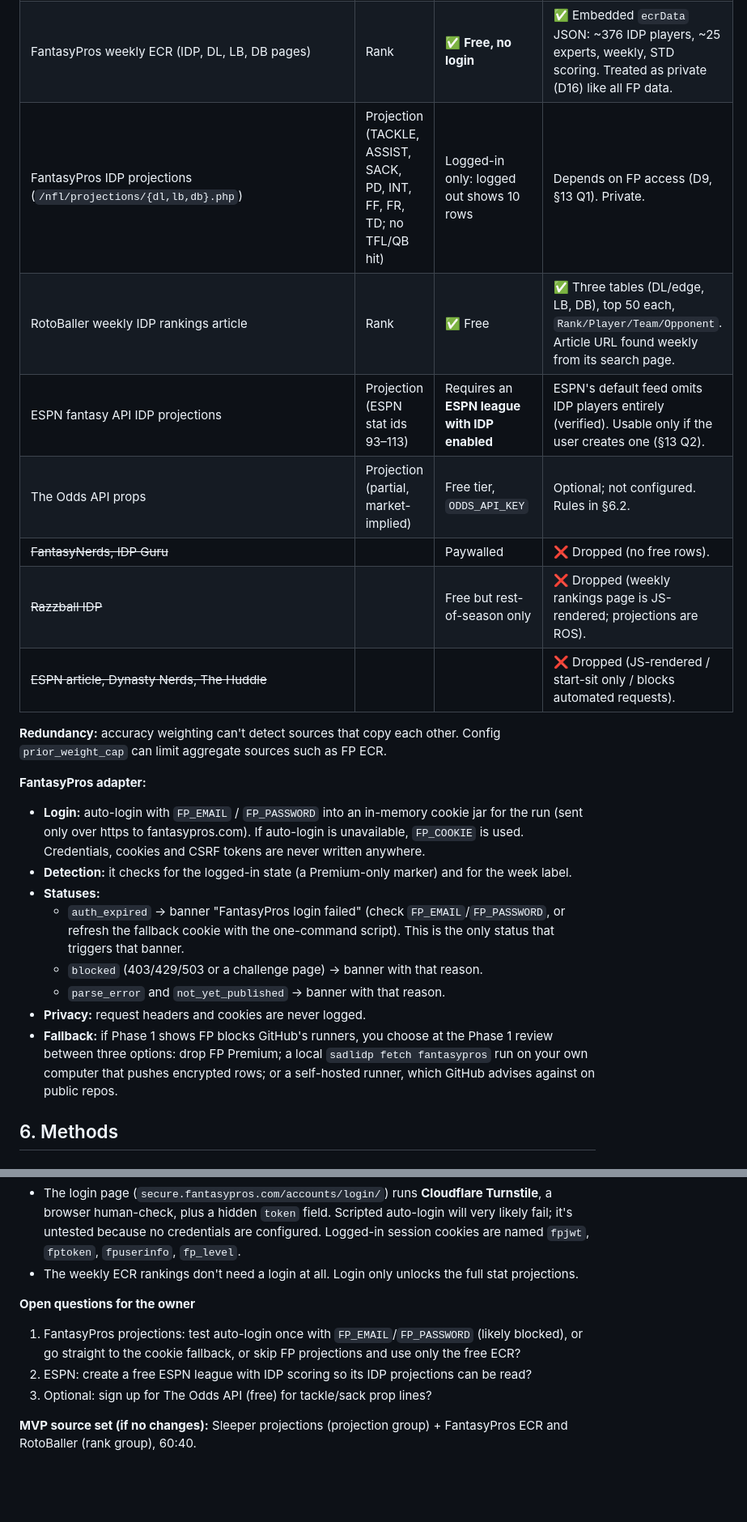
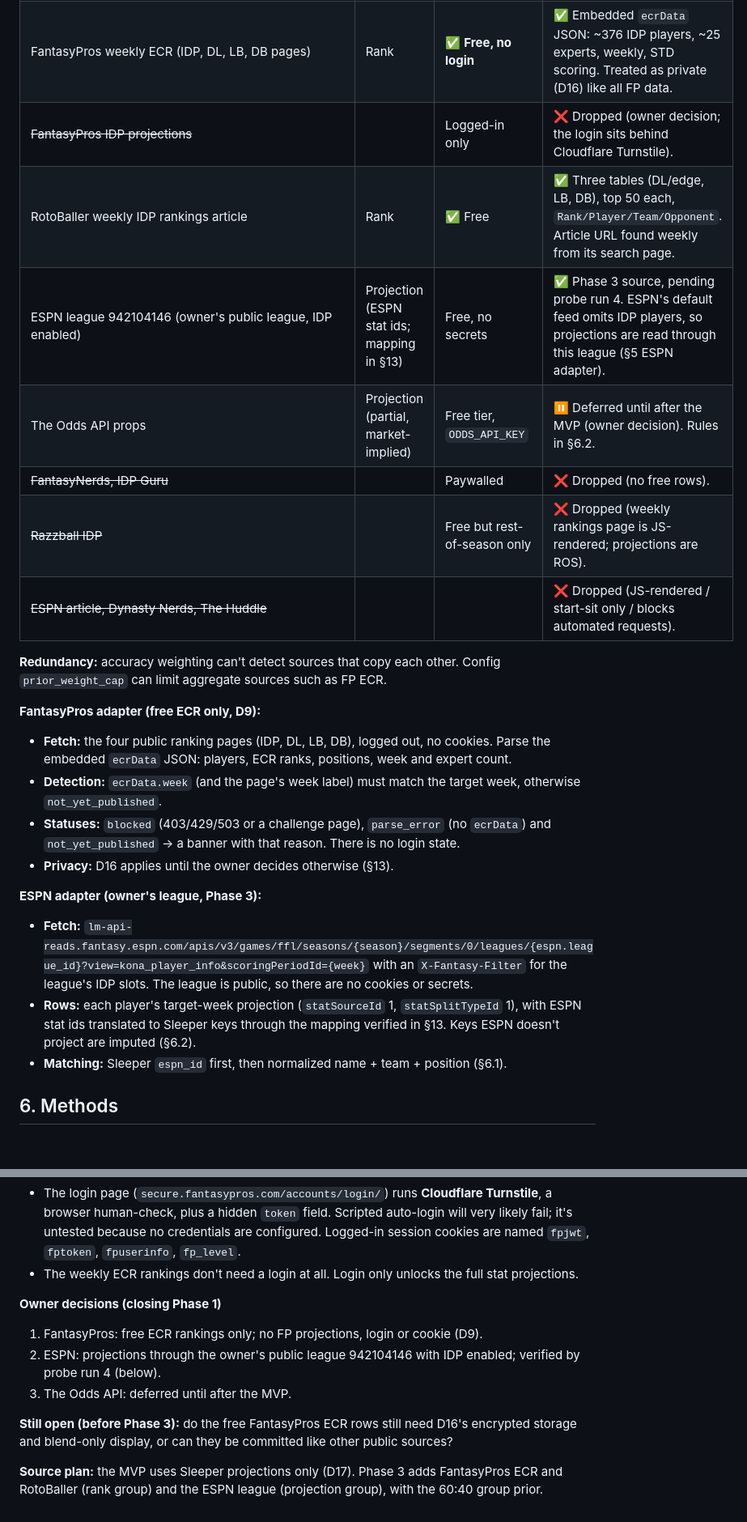
Before and after one commit to layne-burns/SADLidp, a Markdown page: SPEC.md, 2 parts joined by grey strips. Shown at 81% size. GitHub-like rendering; blank space fills up the shorter version.

```diff
--- a/SPEC.md
+++ b/SPEC.md
@@ -129,25 +129,26 @@ Availability is unconfirmed until **Phase 1 probes each one from Actions.** The
 |---|---|---|---|
 | Sleeper projections (`api.sleeper.com/projections/nfl/{season}/{week}`) | Projection (full lines) | Free, undocumented | ✅ **MVP source.** RotoWire data; ~630 real IDP rows/week with solo, assisted, TFL, sack, QB hit, PD, INT, FF, FR. Query with `position[]=DL&LB&DB` (returns granular positions too). Universe: complete for DL/LB/DB. Past weeks retrievable and still pre-game → backfill weeks 1–4. |
 | FantasyPros weekly ECR (IDP, DL, LB, DB pages) | Rank | ✅ **Free, no login** | ✅ Embedded `ecrData` JSON: ~376 IDP players, ~25 experts, weekly, STD scoring. Treated as private (D16) like all FP data. |
-| FantasyPros IDP projections (`/nfl/projections/{dl,lb,db}.php`) | Projection (TACKLE, ASSIST, SACK, PD, INT, FF, FR, TD; no TFL/QB hit) | Logged-in only: logged out shows 10 rows | Depends on FP access (D9, §13 Q1). Private. |
+| ~~FantasyPros IDP projections~~ | | Logged-in only | ❌ Dropped (owner decision; the login sits behind Cloudflare Turnstile). |
 | RotoBaller weekly IDP rankings article | Rank | ✅ Free | ✅ Three tables (DL/edge, LB, DB), top 50 each, `Rank/Player/Team/Opponent`. Article URL found weekly from its search page. |
-| ESPN fantasy API IDP projections | Projection (ESPN stat ids 93–113) | Requires an **ESPN league with IDP enabled** | ESPN's default feed omits IDP players entirely (verified). Usable only if the user creates one (§13 Q2). |
-| The Odds API props | Projection (partial, market-implied) | Free tier, `ODDS_API_KEY` | Optional; not configured. Rules in §6.2. |
+| ESPN league 942104146 (owner's public league, IDP enabled) | Projection (ESPN stat ids; mapping in §13) | Free, no secrets | ✅ Phase 3 source, pending probe run 4. ESPN's default feed omits IDP players, so projections are read through this league (§5 ESPN adapter). |
+| The Odds API props | Projection (partial, market-implied) | Free tier, `ODDS_API_KEY` | ⏸ Deferred until after the MVP (owner decision). Rules in §6.2. |
 | ~~FantasyNerds, IDP Guru~~ | | Paywalled | ❌ Dropped (no free rows). |
 | ~~Razzball IDP~~ | | Free but rest-of-season only | ❌ Dropped (weekly rankings page is JS-rendered; projections are ROS). |
 | ~~ESPN article, Dynasty Nerds, The Huddle~~ | | | ❌ Dropped (JS-rendered / start-sit only / blocks automated requests). |
 
 **Redundancy:** accuracy weighting can't detect sources that copy each other. Config `prior_weight_cap` can limit aggregate sources such as FP ECR.
 
-**FantasyPros adapter:**
-- **Login:** auto-login with `FP_EMAIL` / `FP_PASSWORD` into an in-memory cookie jar for the run (sent only over https to fantasypros.com). If auto-login is unavailable, `FP_COOKIE` is used. Credentials, cookies and CSRF tokens are never written anywhere.
-- **Detection:** it checks for the logged-in state (a Premium-only marker) and for the week label.
-- **Statuses:**
-  - `auth_expired` → banner "FantasyPros login failed" (check `FP_EMAIL`/`FP_PASSWORD`, or refresh the fallback cookie with the one-command script). This is the only status that triggers that banner.
-  - `blocked` (403/429/503 or a challenge page) → banner with that reason.
-  - `parse_error` and `not_yet_published` → banner with that reason.
-- **Privacy:** request headers and cookies are never logged.
-- **Fallback:** if Phase 1 shows FP blocks GitHub's runners, you choose at the Phase 1 review between three options: drop FP Premium; a local `sadlidp fetch fantasypros` run on your own computer that pushes encrypted rows; or a self-hosted runner, which GitHub advises against on public repos.
+**FantasyPros adapter (free ECR only, D9):**
+- **Fetch:** the four public ranking pages (IDP, DL, LB, DB), logged out, no cookies. Parse the embedded `ecrData` JSON: players, ECR ranks, positions, week and expert count.
+- **Detection:** `ecrData.week` (and the page's week label) must match the target week, otherwise `not_yet_published`.
+- **Statuses:** `blocked` (403/429/503 or a challenge page), `parse_error` (no `ecrData`) and `not_yet_published` → a banner with that reason. There is no login state.
+- **Privacy:** D16 applies until the owner decides otherwise (§13).
+
+**ESPN adapter (owner's league, Phase 3):**
+- **Fetch:** `lm-api-reads.fantasy.espn.com/apis/v3/games/ffl/seasons/{season}/segments/0/leagues/{espn.league_id}?view=kona_player_info&scoringPeriodId={week}` with an `X-Fantasy-Filter` for the league's IDP slots. The league is public, so there are no cookies or secrets.
+- **Rows:** each player's target-week projection (`statSourceId` 1, `statSplitTypeId` 1), with ESPN stat ids translated to Sleeper keys through the mapping verified in §13. Keys ESPN doesn't project are imputed (§6.2).
+- **Matching:** Sleeper `espn_id` first, then normalized name + team + position (§6.1).
 
 ## 6. Methods
 ### 6.1 Positions and matching
@@ -328,9 +330,11 @@ Evidence: `probe-fixtures` branch, `latest/report.md` and `runs/`.
 - The login page (`secure.fantasypros.com/accounts/login/`) runs **Cloudflare Turnstile**, a browser human-check, plus a hidden `token` field. Scripted auto-login will very likely fail; it's untested because no credentials are configured. Logged-in session cookies are named `fpjwt`, `fptoken`, `fpuserinfo`, `fp_level`.
 - The weekly ECR rankings don't need a login at all. Login only unlocks the full stat projections.
 
-**Open questions for the owner**
-1. FantasyPros projections: test auto-login once with `FP_EMAIL`/`FP_PASSWORD` (likely blocked), or go straight to the cookie fallback, or skip FP projections and use only the free ECR?
-2. ESPN: create a free ESPN league with IDP scoring so its IDP projections can be read?
-3. Optional: sign up for The Odds API (free) for tackle/sack prop lines?
+**Owner decisions (closing Phase 1)**
+1. FantasyPros: free ECR rankings only; no FP projections, login or cookie (D9).
+2. ESPN: projections through the owner's public league 942104146 with IDP enabled; verified by probe run 4 (below).
+3. The Odds API: deferred until after the MVP.
 
-**MVP source set (if no changes):** Sleeper projections (projection group) + FantasyPros ECR and RotoBaller (rank group), 60:40.
+**Still open (before Phase 3):** do the free FantasyPros ECR rows still need D16's encrypted storage and blend-only display, or can they be committed like other public sources?
+
+**Source plan:** the MVP uses Sleeper projections only (D17). Phase 3 adds FantasyPros ECR and RotoBaller (rank group) and the ESPN league (projection group), with the 60:40 group prior.
```
Also changed, not shown: other parts of SPEC.md (+13 -12 lines).
